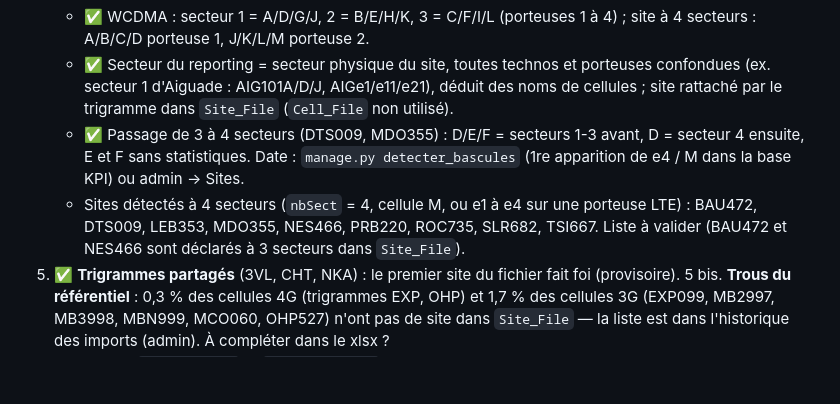
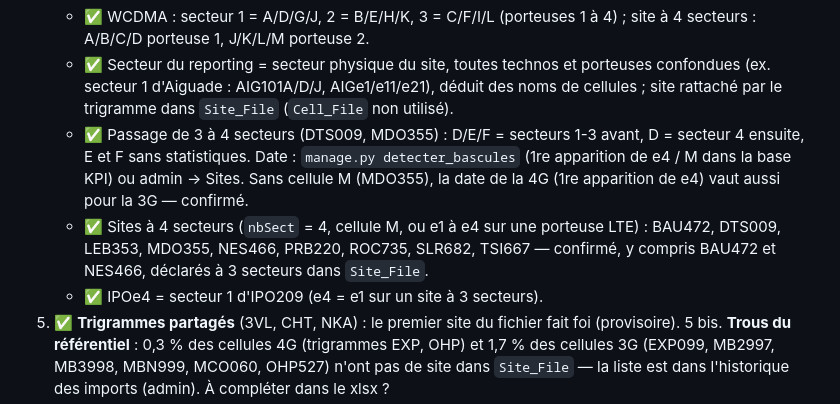
Before and after one commit to NewTTG/stats, a Markdown page: docs/questions.md, the part around the change. Drawn GitHub-style; blank space fills up the shorter version.

Commit message:
Questions : sites à 4 secteurs, date de bascule de MDO355 et IPOe4 confirmés
Co-Authored-By: Claude Opus 5.5 <noreply@anthropic.com>
Claude-Session: https://claude.ai/code/session_01DeezvrMUAbqtEowBbZ9xj9

```diff
--- a/docs/questions.md
+++ b/docs/questions.md
@@ -30,10 +30,12 @@ Les hypothèses retenues en attendant sont indiquées.
      cellules ; site rattaché par le trigramme dans `Site_File` (`Cell_File` non utilisé).
    - ✅ Passage de 3 à 4 secteurs (DTS009, MDO355) : D/E/F = secteurs 1-3 avant, D = secteur 4
      ensuite, E et F sans statistiques. Date : `manage.py detecter_bascules` (1re apparition
-     de e4 / M dans la base KPI) ou admin → Sites.
-   - Sites détectés à 4 secteurs (`nbSect` = 4, cellule M, ou e1 à e4 sur une porteuse LTE) :
-     BAU472, DTS009, LEB353, MDO355, NES466, PRB220, ROC735, SLR682, TSI667. Liste à valider
-     (BAU472 et NES466 sont déclarés à 3 secteurs dans `Site_File`).
+     de e4 / M dans la base KPI) ou admin → Sites. Sans cellule M (MDO355), la date de
+     la 4G (1re apparition de e4) vaut aussi pour la 3G — confirmé.
+   - ✅ Sites à 4 secteurs (`nbSect` = 4, cellule M, ou e1 à e4 sur une porteuse LTE) :
+     BAU472, DTS009, LEB353, MDO355, NES466, PRB220, ROC735, SLR682, TSI667 — confirmé,
+     y compris BAU472 et NES466, déclarés à 3 secteurs dans `Site_File`.
+   - ✅ IPOe4 = secteur 1 d'IPO209 (e4 = e1 sur un site à 3 secteurs).
 5. ✅ **Trigrammes partagés** (3VL, CHT, NKA) : le premier site du fichier fait foi (provisoire).
 5 bis. **Trous du référentiel** : 0,3 % des cellules 4G (trigrammes EXP, OHP) et 1,7 % des
    cellules 3G (EXP099, MB2997, MB3998, MBN999, MCO060, OHP527) n'ont pas de site dans
```
